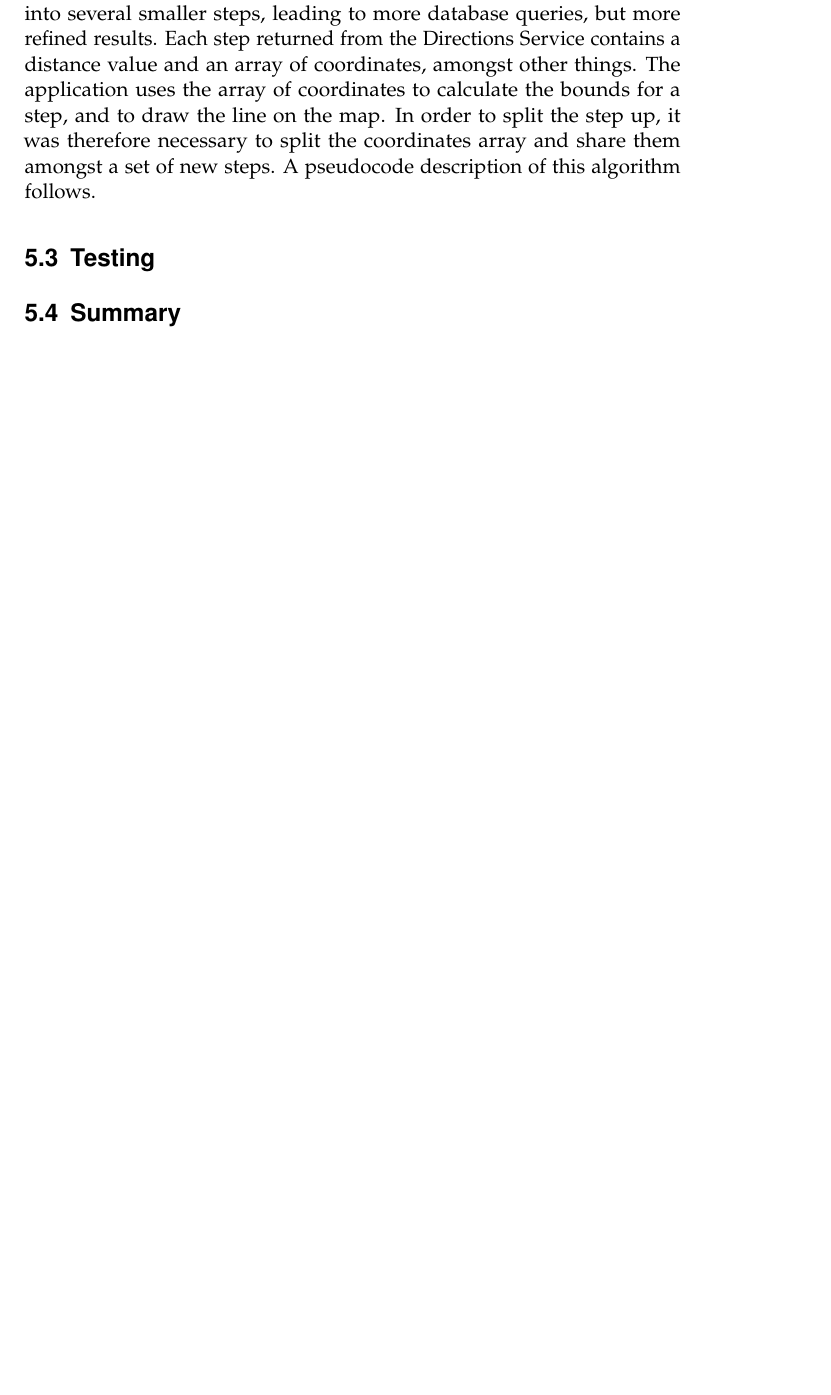
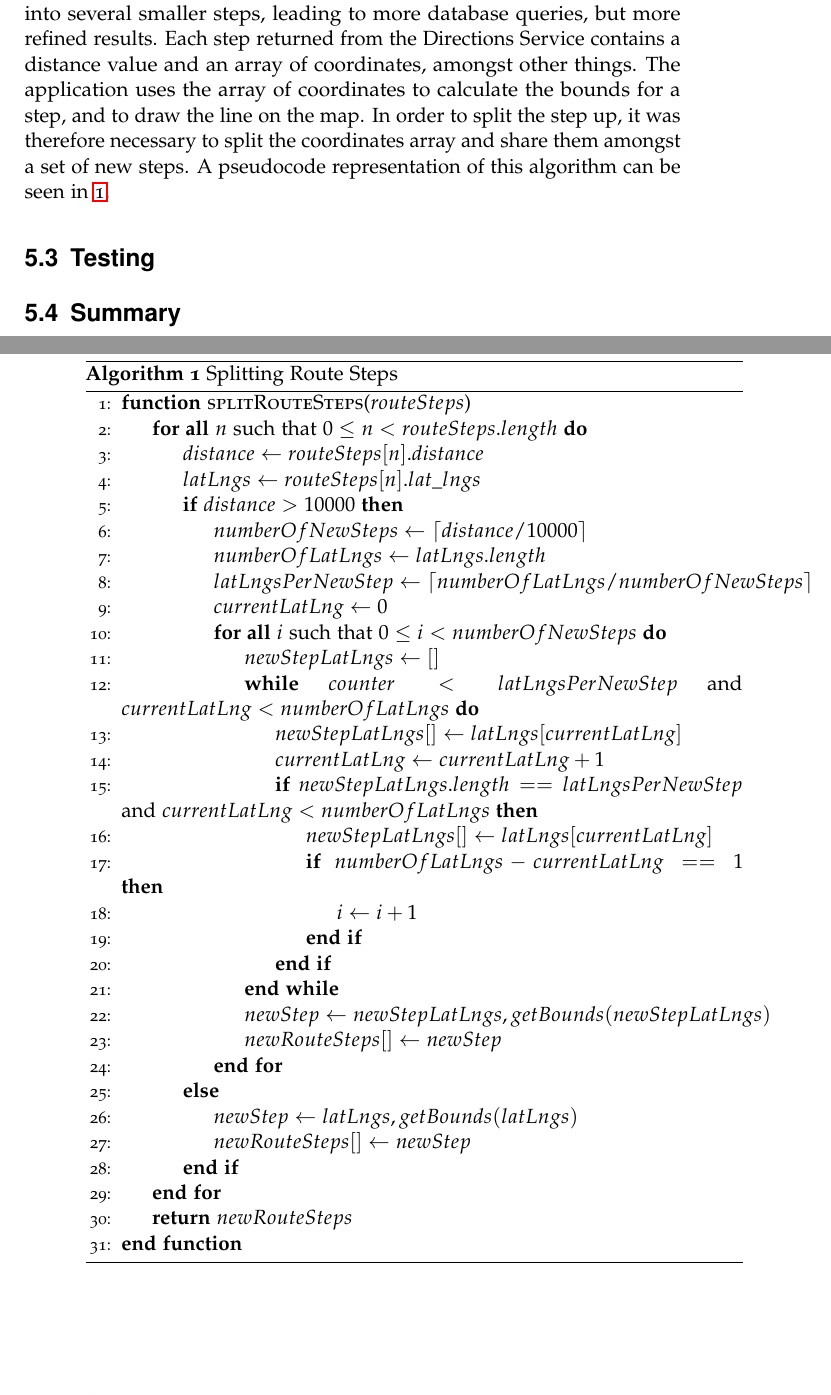
Before and after one commit to dmt507/road-safety-project, a LaTeX thesis (Report/report.tex): part of page 61 of 68 before the commit and two parts of pages 61 and 62 of 69 after it, the two joined at a grey line, cut so that both start at the same text, the shorter picture padded with empty space. Compiled offline with pdfLaTeX.

Commit message:
algorithm in report

```diff
--- a/Report/report.tex
+++ b/Report/report.tex
@@ -2,6 +2,7 @@
 \usepackage{graphicx}
 \usepackage{framed}
 \usepackage{algorithm}
+\usepackage{algpseudocode}
 \graphicspath{ {images/} }
 \author{David M. Taylor}
 \title{Road Safety Advisory System}
@@ -651,7 +652,45 @@ As discussed earlier in the chapter, an algorithm had to be developed in order t
 	\label{fig:longroutestep}
 \end{figure}
 
-The envisaged solution to this problem was to break a step down into several smaller steps, leading to more database queries, but more refined results. Each step returned from the Directions Service contains a distance value and an array of coordinates, amongst other things. The application uses the array of coordinates to calculate the bounds for a step, and to draw the line on the map. In order to split the step up, it was therefore necessary to split the coordinates array and share them amongst a set of new steps. A pseudocode description of this algorithm follows.
+The envisaged solution to this problem was to break a step down into several smaller steps, leading to more database queries, but more refined results. Each step returned from the Directions Service contains a distance value and an array of coordinates, amongst other things. The application uses the array of coordinates to calculate the bounds for a step, and to draw the line on the map. In order to split the step up, it was therefore necessary to split the coordinates array and share them amongst a set of new steps. A pseudocode representation of this algorithm can be seen in \autoref{alg:algorithm}.
+
+\begin{algorithm}
+	\caption{Splitting Route Steps}
+	\label{alg:algorithm}
+	\begin{algorithmic}[1]
+		\Function{splitRouteSteps}{$routeSteps$}
+				\ForAll{$n$ such that $0\leq n < routeSteps.length$}
+					\State $distance\gets routeSteps[n].distance$
+					\State $latLngs \gets routeSteps[n].lat\_lngs$
+					\If{$distance> 10000$}
+						\State $numberOfNewSteps\gets \lceil distance/10000 \rceil$
+						\State $numberOfLatLngs\gets latLngs.length$
+						\State $latLngsPerNewStep\gets \lceil numberOfLatLngs/numberOfNewSteps \rceil$
+						\State $currentLatLng\gets 0$
+						\ForAll{$i$ such that $0\leq i < numberOfNewSteps$}
+							\State $newStepLatLngs\gets []$
+							\While{$counter<latLngsPerNewStep$ and $currentLatLng<numberOfLatLngs$}
+								\State $newStepLatLngs[]\gets latLngs[currentLatLng]$
+								\State $currentLatLng\gets currentLatLng+1$
+								\If{$newStepLatLngs.length==latLngsPerNewStep$ and $currentLatLng<numberOfLatLngs$}
+									\State $newStepLatLngs[]\gets latLngs[currentLatLng]$
+									\If{$numberOfLatLngs-currentLatLng==1$}
+										\State $i\gets i+1$
+									\EndIf
+								\EndIf
+							\EndWhile
+							\State $newStep \gets newStepLatLngs, getBounds(newStepLatLngs)$
+							\State $newRouteSteps[] \gets newStep$
+						\EndFor
+					\Else
+							\State $newStep \gets latLngs, getBounds(latLngs)$
+							\State $newRouteSteps[] \gets newStep$
+					\EndIf
+				\EndFor
+				\State \textbf{return} $newRouteSteps$
+		\EndFunction
+	\end{algorithmic}
+\end{algorithm}
 
 \section{Testing}
 
```
